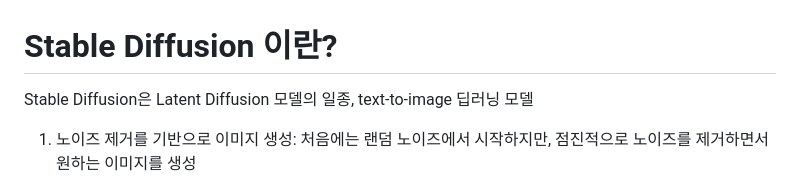
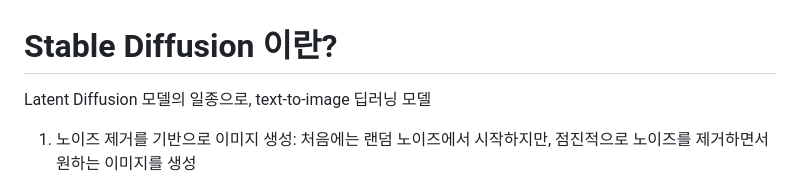
Before and after one commit to KongYuRa/TIL, a Markdown page: 04_Stable_Diffusion/01_what_is_Stable_Diffusion.md, the part around the change. Rendered like a GitHub page.

```diff
--- a/04_Stable_Diffusion/01_what_is_Stable_Diffusion.md
+++ b/04_Stable_Diffusion/01_what_is_Stable_Diffusion.md
@@ -1,6 +1,6 @@
 # Stable Diffusion 이란?
 
-Stable Diffusion은 Latent Diffusion 모델의 일종, text-to-image 딥러닝 모델
+Latent Diffusion 모델의 일종으로, text-to-image 딥러닝 모델
 
 1. 노이즈 제거를 기반으로 이미지 생성:
 처음에는 랜덤 노이즈에서 시작하지만, 점진적으로 노이즈를 제거하면서 원하는 이미지를 생성
```
